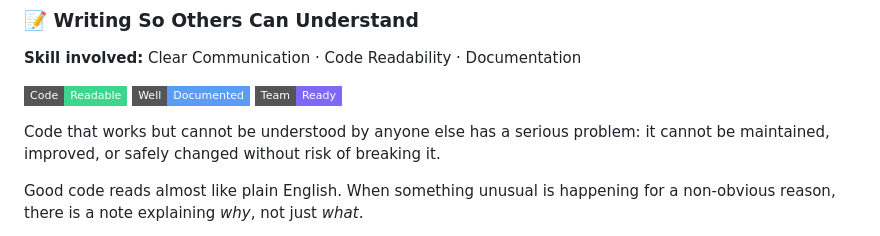
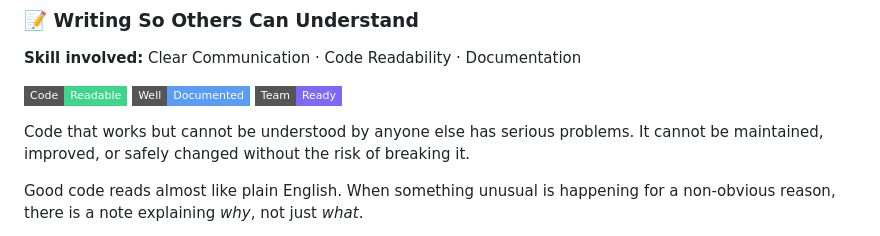
Before and after one commit to oscaram007/webforge, a Markdown page: README.md, the part around the change. GitHub-like rendering; badges without logos.

```diff
--- a/README.md
+++ b/README.md
@@ -272,7 +272,7 @@ Most software behaves perfectly when everything goes according to plan. The real
 ![Well Documented](https://img.shields.io/badge/Well-Documented-5b9cf6?style=flat-square&logo=gitbook&logoColor=white)
 ![Team Ready](https://img.shields.io/badge/Team-Ready-7c6af7?style=flat-square&logo=github&logoColor=white)
 
-Code that works but cannot be understood by anyone else has a serious problem: it cannot be maintained, improved, or safely changed without risk of breaking it.
+Code that works but cannot be understood by anyone else has serious problems. It cannot be maintained, improved, or safely changed without the risk of breaking it.
 
 Good code reads almost like plain English. When something unusual is happening for a non-obvious reason, there is a note explaining *why*, not just *what*.
 
```
